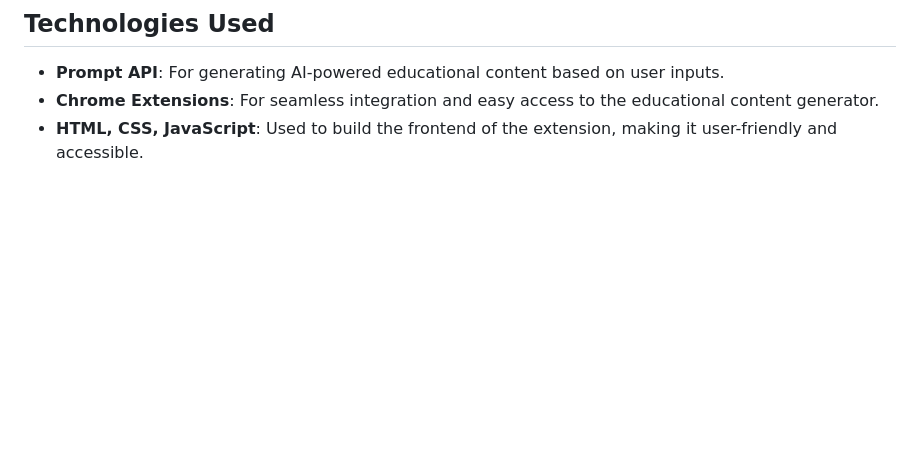
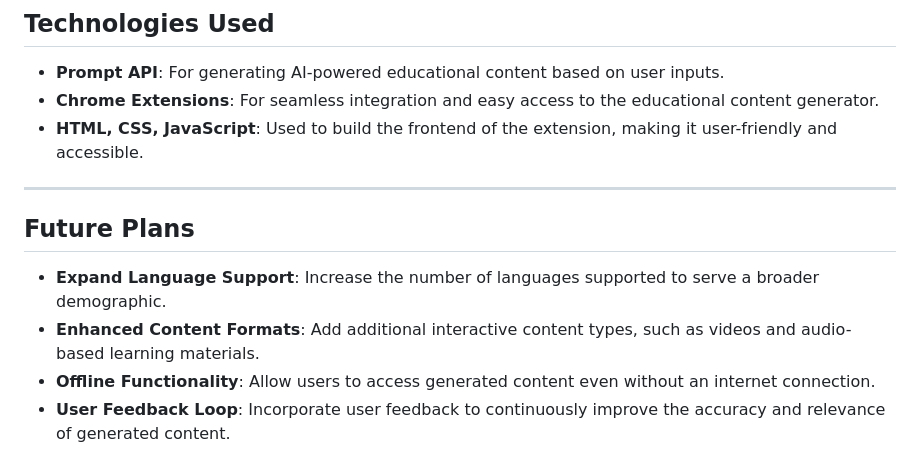
Before and after one commit to Fatumayattani/soma_vault, a Markdown page: README.md, the part around the change. GitHub-like rendering; blank space fills up the shorter version.

```diff
--- a/README.md
+++ b/README.md
@@ -60,3 +60,11 @@ https://developer.chrome.com/docs/extensions/ai/prompt-api
 - **Prompt API**: For generating AI-powered educational content based on user inputs.
 - **Chrome Extensions**: For seamless integration and easy access to the educational content generator.
 - **HTML, CSS, JavaScript**: Used to build the frontend of the extension, making it user-friendly and accessible.
+
+---
+## Future Plans
+
+- **Expand Language Support**: Increase the number of languages supported to serve a broader demographic.
+- **Enhanced Content Formats**: Add additional interactive content types, such as videos and audio-based learning materials.
+- **Offline Functionality**: Allow users to access generated content even without an internet connection.
+- **User Feedback Loop**: Incorporate user feedback to continuously improve the accuracy and relevance of generated content.
```
